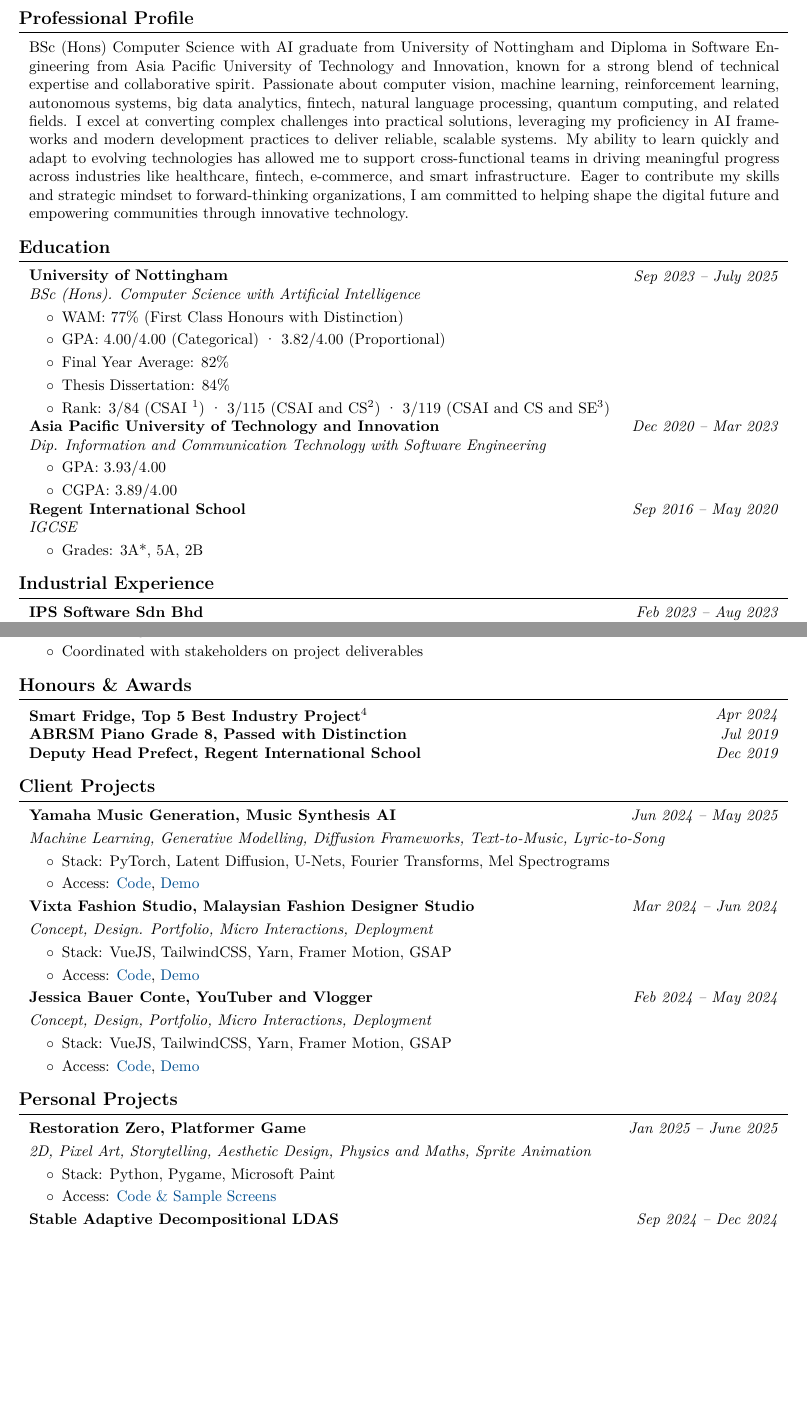
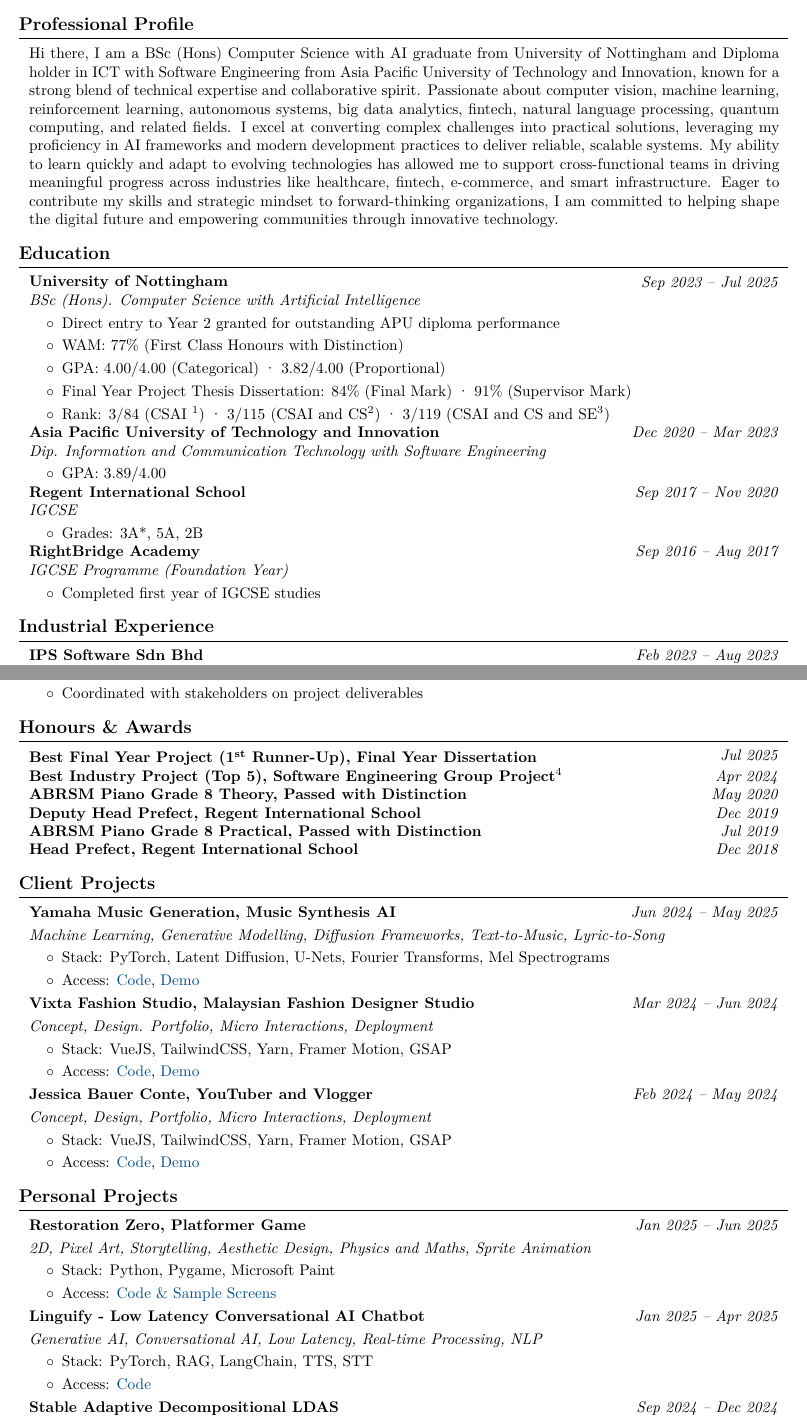
Before and after one commit to josephchay/resume-generator, a LaTeX CV (resume.tex): two parts of pages 1 and 2 of 4, joined at a grey line, cut so that both start at the same text, the shorter picture padded with empty space. Compiled offline with pdfLaTeX.

Commit message:
updated resume

```diff
--- a/resume.tex
+++ b/resume.tex
@@ -147,7 +147,7 @@
 
     \begin{firstprojectentry}
         \begin{onecolentry}
-            BSc (Hons) Computer Science with AI graduate from University of Nottingham and Diploma in Software Engineering from Asia Pacific University of Technology and Innovation,
+            Hi there, I am a BSc (Hons) Computer Science with AI graduate from University of Nottingham and Diploma holder in ICT with Software Engineering from Asia Pacific University of Technology and Innovation,
             known for a strong blend of technical expertise and collaborative spirit.
             Passionate about computer vision, machine learning, reinforcement learning, autonomous systems, big data analytics, fintech,
             natural language processing, quantum computing, and related fields.
@@ -163,7 +163,7 @@
 
     \begin{firstprojectentry}
     \begin{twocolentry}{
-        \textit{Sep 2023 -- July 2025}
+        \textit{Sep 2023 -- Jul 2025}
     }
         \textbf{University of Nottingham}
 
@@ -172,11 +172,12 @@
     \vspace{0.10cm}
     \begin{onecolentry}
         \begin{highlights}
+            \item Direct entry to Year 2 granted for outstanding APU diploma performance
             \item WAM: 77\% (First Class Honours with Distinction)
             \item GPA: 4.00/4.00 (Categorical) · 3.82/4.00 (Proportional)
-            \item Final Year Average: 82\%
-            \item Thesis Dissertation: 84\%
-            \item Rank: 3/84 (CSAI \footnote{Computer Science with Artificial Intelligence}) · 3/115 (CSAI and CS\footnote{Computer Science}) · 3/119 (CSAI and CS and SE\footnote{Software Engineering})
+            % \item Final Year Average: 82\%
+            \item Final Year Project Thesis Dissertation: 84\% (Final Mark) · 91\% (Supervisor Mark)
+            \item Rank: 3/84 (CSAI \footnote{Computer Science with Artificial Intelligence course}) · 3/115 (CSAI and CS\footnote{Computer Science course}) · 3/119 (CSAI and CS and SE\footnote{Software Engineering course})
         \end{highlights}
     \end{onecolentry}
     \end{firstprojectentry}
@@ -192,15 +193,15 @@
     \vspace{0.10cm}
     \begin{onecolentry}
         \begin{highlights}
-            \item GPA: 3.93/4.00
-            \item CGPA: 3.89/4.00
+            \item GPA: 3.89/4.00
+            % \item Final Semester GPA: 3.93/4.00
         \end{highlights}
     \end{onecolentry}
     \end{projectentry}
 
     \begin{projectentry}
     \begin{twocolentry}{
-        \textit{Sep 2016 -- May 2020}
+        \textit{Sep 2017 -- Nov 2020}
     }
         \textbf{Regent International School}
 
@@ -210,6 +211,22 @@
     \begin{onecolentry}
         \begin{highlights}
             \item Grades: 3A*, 5A, 2B
+        \end{highlights}
+    \end{onecolentry}
+    \end{projectentry}
+
+    \begin{projectentry}
+    \begin{twocolentry}{
+        \textit{Sep 2016 -- Aug 2017}
+    }
+        \textbf{RightBridge Academy}
+
+        \textit{IGCSE Programme (Foundation Year)}
+    \end{twocolentry}
+    \vspace{0.10cm}
+    \begin{onecolentry}
+        \begin{highlights}
+            \item Completed first year of IGCSE studies
         \end{highlights}
     \end{onecolentry}
     \end{projectentry}
@@ -291,20 +308,38 @@
     % \end{firstprojectentry}
 
     \begin{firstprojectentry}
+        \begin{twocolentry}{\textit{Jul 2025}}
+            \textbf{Best Final Year Project (1\textsuperscript{st} Runner-Up), Final Year Dissertation}
+        \end{twocolentry}
+    \end{firstprojectentry}
+
+    \begin{firstprojectentry}
         \begin{twocolentry}{\textit{Apr 2024}}
-            \textbf{Smart Fridge, Top 5 Best Industry Project}\footnote{Announced during event closing ceremony}
+            \textbf{Best Industry Project (Top 5), Software Engineering Group Project}\footnote{Awarded during the closing ceremony of the open demonstration day for our project, \textit{Smart Fridge}.}
         \end{twocolentry}
     \end{firstprojectentry}
 
     \begin{projectentry}
-        \begin{twocolentry}{\textit{Jul 2019}}
-            \textbf{ABRSM Piano Grade 8, Passed with Distinction}
+        \begin{twocolentry}{\textit{May 2020}}
+            \textbf{ABRSM Piano Grade 8 Theory, Passed with Distinction}
         \end{twocolentry}
     \end{projectentry}
 
     \begin{projectentry}
         \begin{twocolentry}{\textit{Dec 2019}}
             \textbf{Deputy Head Prefect, Regent International School}
+        \end{twocolentry}
+    \end{projectentry}
+
+    \begin{projectentry}
+        \begin{twocolentry}{\textit{Jul 2019}}
+            \textbf{ABRSM Piano Grade 8 Practical, Passed with Distinction}
+        \end{twocolentry}
+    \end{projectentry}
+
+    \begin{projectentry}
+        \begin{twocolentry}{\textit{Dec 2018}}
+            \textbf{Head Prefect, Regent International School}
         \end{twocolentry}
     \end{projectentry}
 
@@ -364,7 +399,7 @@
 
     \begin{projectentry}
     \begin{twocolentry}{
-        \textit{Jan 2025 -- June 2025}
+        \textit{Jan 2025 -- Jun 2025}
     }
         \textbf{Restoration Zero, Platformer Game}
     \end{twocolentry}
@@ -374,6 +409,22 @@
         \begin{highlights}
             \item Stack: Python, Pygame, Microsoft Paint
             \item Access: \hrefWithoutArrow{https://github.com/josephchay/restoration-zero}{Code \& Sample Screens}
+        \end{highlights}
+    \end{onecolentry}
+    \end{projectentry}
+
+    \begin{projectentry}
+    \begin{twocolentry}{
+        \textit{Jan 2025 -- Apr 2025}
+    }
+        \textbf{Linguify - Low Latency Conversational AI Chatbot}
+    \end{twocolentry}
+    \vspace{0.10cm}
+    \begin{onecolentry}
+        \textit{Generative AI, Conversational AI, Low Latency, Real-time Processing, NLP}
+        \begin{highlights}
+            \item Stack: PyTorch, RAG, LangChain, TTS, STT
+            \item Access: \hrefWithoutArrow{https://github.com/josephchay/linguify}{Code}
         \end{highlights}
     \end{onecolentry}
     \end{projectentry}
```
Also changed, not shown: resume.pdf, resume.tex (2 more changed lines), 3 other files.
